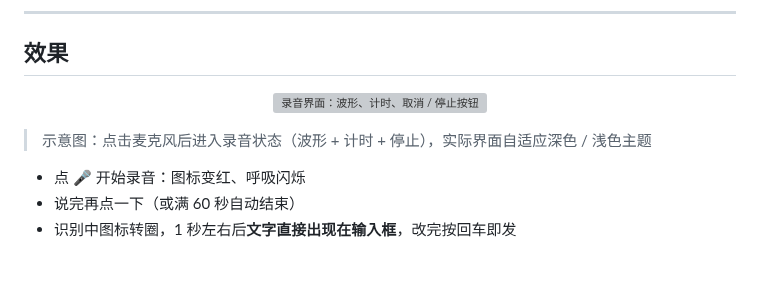
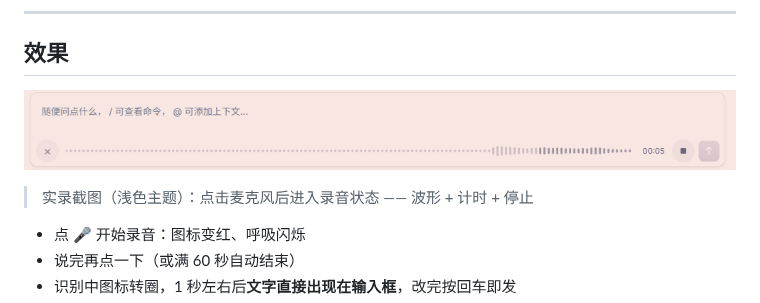
Before and after one commit to ForrestKang/opencode-local-voice, a Markdown page: README.md, the part around the change. Drawn GitHub-style; pictures changed too: docs/assets/recording.png (added); blank space fills up the shorter version; grey boxes are pictures that could not be loaded.

Commit message:
docs: use real recording-state screenshot (replace drawn SVG mock)

```diff
--- a/README.md
+++ b/README.md
@@ -56,10 +56,10 @@
 ## 效果
 
 <p align="center">
-  <img src="docs/assets/composer-mock.svg" alt="录音界面：波形、计时、取消 / 停止按钮" width="720">
+  <img src="docs/assets/recording.png" alt="录音界面：波形、计时、取消 / 停止按钮" width="720">
 </p>
 
-> 示意图：点击麦克风后进入录音状态（波形 + 计时 + 停止），实际界面自适应深色 / 浅色主题
+> 实录截图（浅色主题）：点击麦克风后进入录音状态 —— 波形 + 计时 + 停止
 
 - 点 🎤 开始录音：图标变红、呼吸闪烁
 - 说完再点一下（或满 60 秒自动结束）
```
Also changed, not shown: 1 other file.
